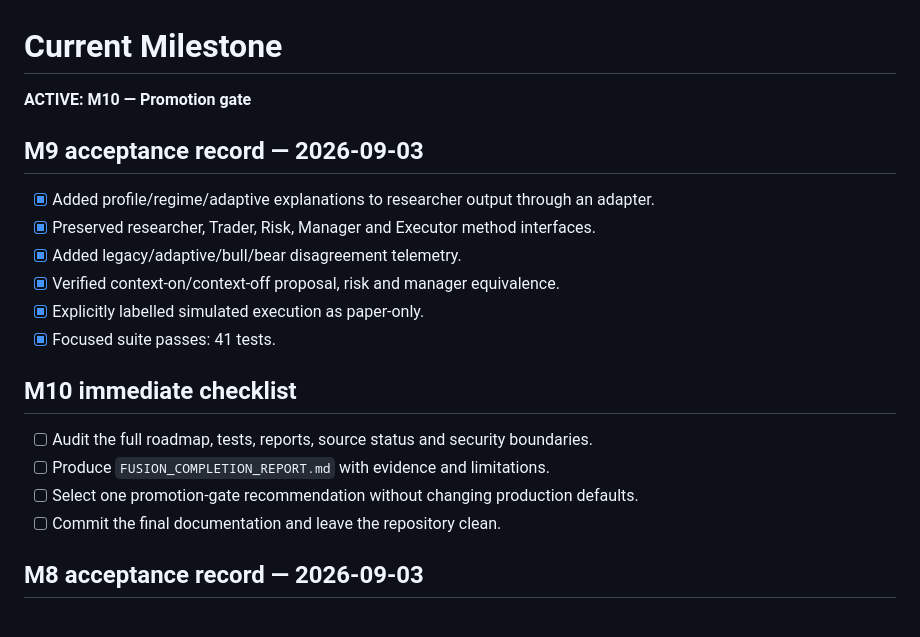
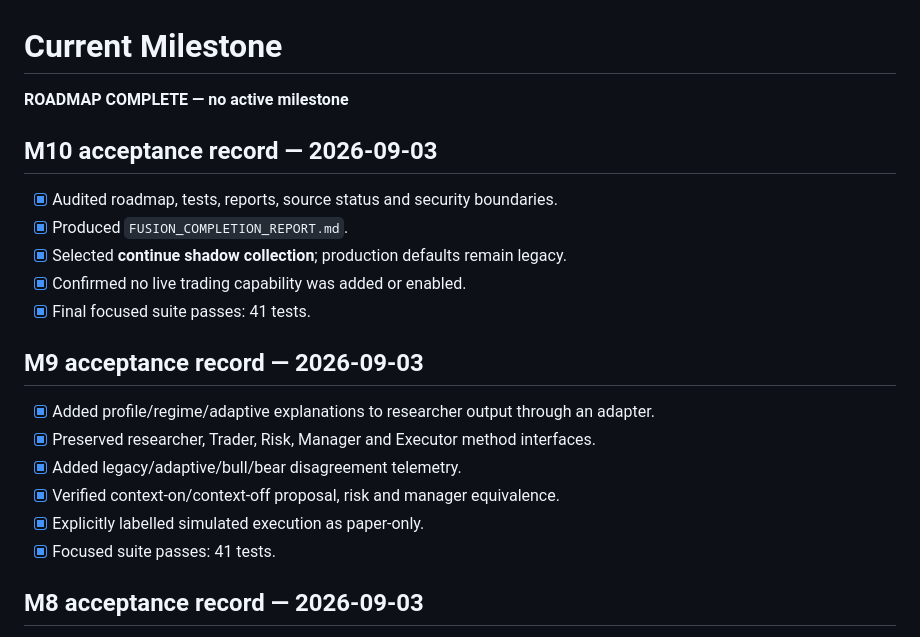
Before and after one commit to 201590022033/trading-system-complete, a Markdown page: docs/roadmap/CURRENT_MILESTONE.md, the part around the change. GitHub-like rendering.

```diff
--- a/docs/roadmap/CURRENT_MILESTONE.md
+++ b/docs/roadmap/CURRENT_MILESTONE.md
@@ -1,6 +1,14 @@
 # Current Milestone
 
-**ACTIVE: M10 — Promotion gate**
+**ROADMAP COMPLETE — no active milestone**
+
+## M10 acceptance record — 2026-09-03
+
+- [x] Audited roadmap, tests, reports, source status and security boundaries.
+- [x] Produced `FUSION_COMPLETION_REPORT.md`.
+- [x] Selected **continue shadow collection**; production defaults remain legacy.
+- [x] Confirmed no live trading capability was added or enabled.
+- [x] Final focused suite passes: 41 tests.
 
 ## M9 acceptance record — 2026-09-03
 
@@ -10,13 +18,6 @@
 - [x] Verified context-on/context-off proposal, risk and manager equivalence.
 - [x] Explicitly labelled simulated execution as paper-only.
 - [x] Focused suite passes: 41 tests.
-
-## M10 immediate checklist
-
-- [ ] Audit the full roadmap, tests, reports, source status and security boundaries.
-- [ ] Produce `FUSION_COMPLETION_REPORT.md` with evidence and limitations.
-- [ ] Select one promotion-gate recommendation without changing production defaults.
-- [ ] Commit the final documentation and leave the repository clean.
 
 ## M8 acceptance record — 2026-09-03
 
```
Also changed, not shown: docs/roadmap/FUSION_COMPLETION_REPORT.md (added, +103 -0 lines), docs/roadmap/ROADMAP.md (+5 -1 lines).
